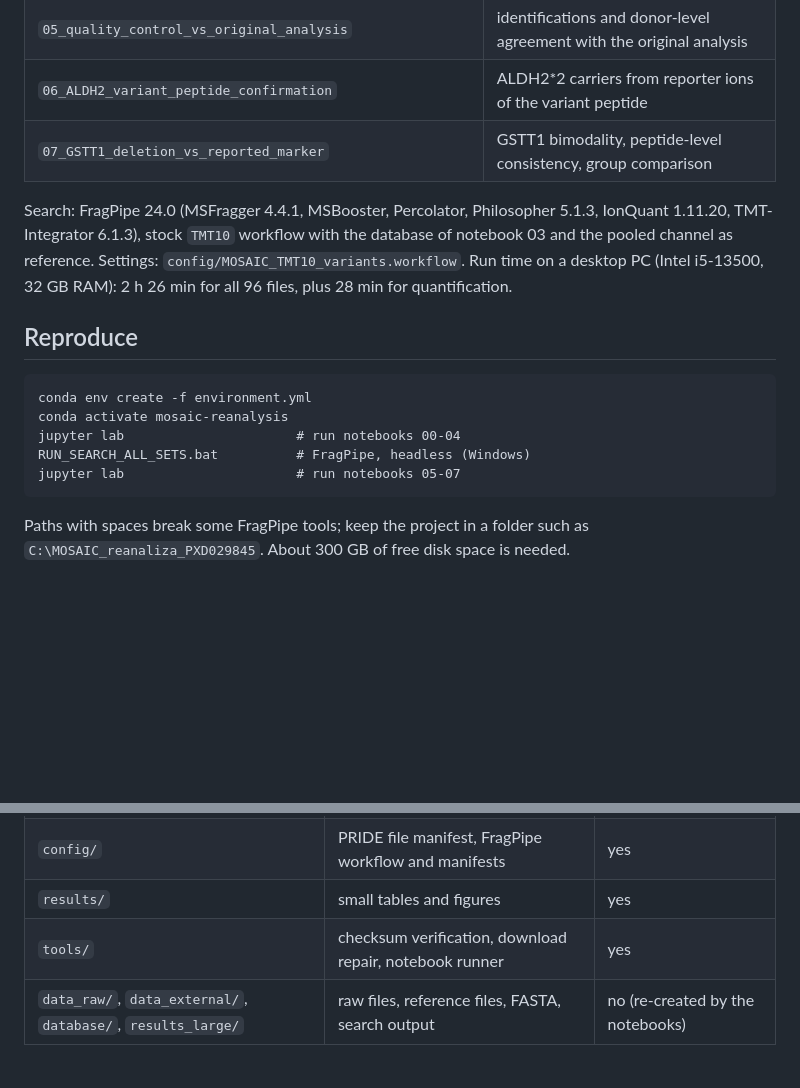
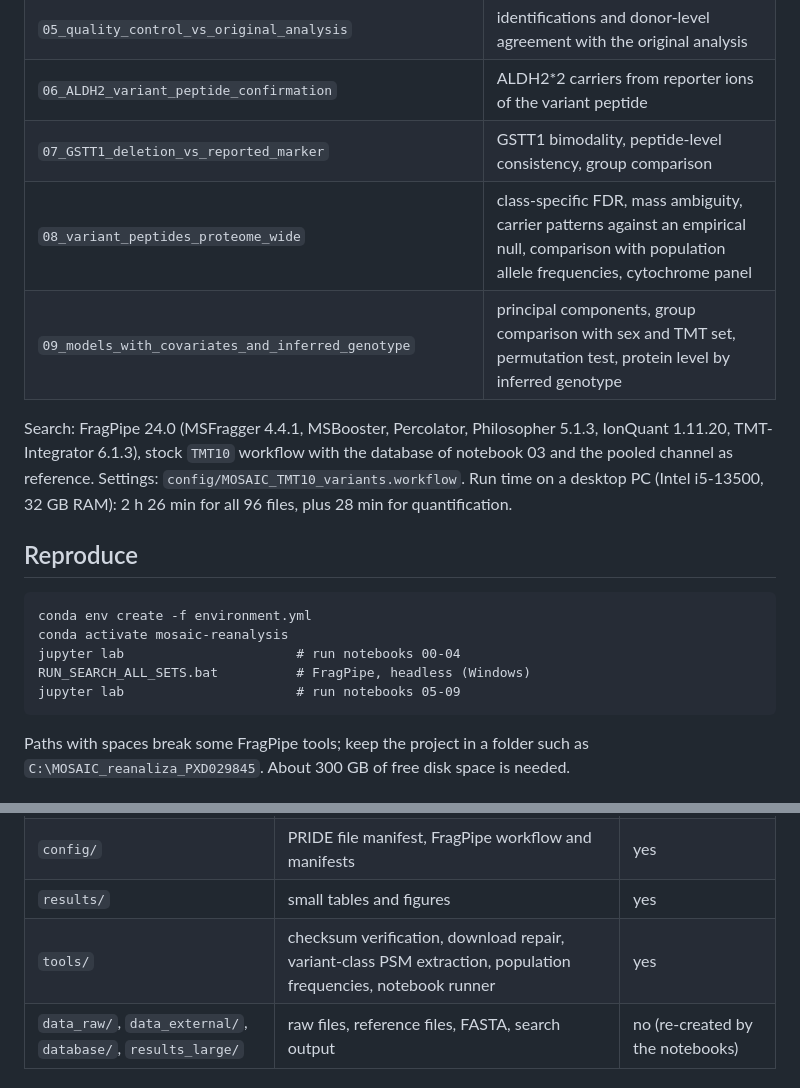
Before and after one commit to wkuban/brain-proteome-genotypes-PXD029845, a Markdown page: README.md, 2 parts joined by grey strips. Rendered like a GitHub page; blank space fills up the shorter version.

````diff
--- a/README.md
+++ b/README.md
@@ -47,6 +61,8 @@ Protein abundance alone predicted 10 carriers among 36 donors. A variant-aware r
 | `05_quality_control_vs_original_analysis` | identifications and donor-level agreement with the original analysis |
 | `06_ALDH2_variant_peptide_confirmation` | ALDH2\*2 carriers from reporter ions of the variant peptide |
 | `07_GSTT1_deletion_vs_reported_marker` | GSTT1 bimodality, peptide-level consistency, group comparison |
+| `08_variant_peptides_proteome_wide` | class-specific FDR, mass ambiguity, carrier patterns against an empirical null, comparison with population allele frequencies, cytochrome panel |
+| `09_models_with_covariates_and_inferred_genotype` | principal components, group comparison with sex and TMT set, permutation test, protein level by inferred genotype |
 
 Search: FragPipe 24.0 (MSFragger 4.4.1, MSBooster, Percolator, Philosopher 5.1.3, IonQuant 1.11.20, TMT-Integrator 6.1.3), stock `TMT10` workflow with the database of notebook 03 and the pooled channel as reference. Settings: `config/MOSAIC_TMT10_variants.workflow`.
 Run time on a desktop PC (Intel i5-13500, 32 GB RAM): 2 h 26 min for all 96 files, plus 28 min for quantification.
@@ -58,7 +74,7 @@ conda env create -f environment.yml
 conda activate mosaic-reanalysis
 jupyter lab                      # run notebooks 00-04
 RUN_SEARCH_ALL_SETS.bat          # FragPipe, headless (Windows)
-jupyter lab                      # run notebooks 05-07
+jupyter lab                      # run notebooks 05-09
 ```
 
 Paths with spaces break some FragPipe tools; keep the project in a folder such as `C:\MOSAIC_reanaliza_PXD029845`. About 300 GB of free disk space is needed.
@@ -70,7 +86,7 @@ Paths with spaces break some FragPipe tools; keep the project in a folder such a
 | `notebooks/` | numbered Jupyter notebooks with outputs | yes |
 | `config/` | PRIDE file manifest, FragPipe workflow and manifests | yes |
 | `results/` | small tables and figures | yes |
-| `tools/` | checksum verification, download repair, notebook runner | yes |
+| `tools/` | checksum verification, download repair, variant-class PSM extraction, population frequencies, notebook runner | yes |
 | `data_raw/`, `data_external/`, `database/`, `results_large/` | raw files, reference files, FASTA, search output | no (re-created by the notebooks) |
 
 ## Limits
````
Also changed, not shown: other parts of README.md (+14 -0 lines), results/fig_ALDH2_variant_spectrum.png (added), results/fig_models_with_covariates.png (added), results/fig_variant_peptides_proteome_wide.png (added), 13 other files.
